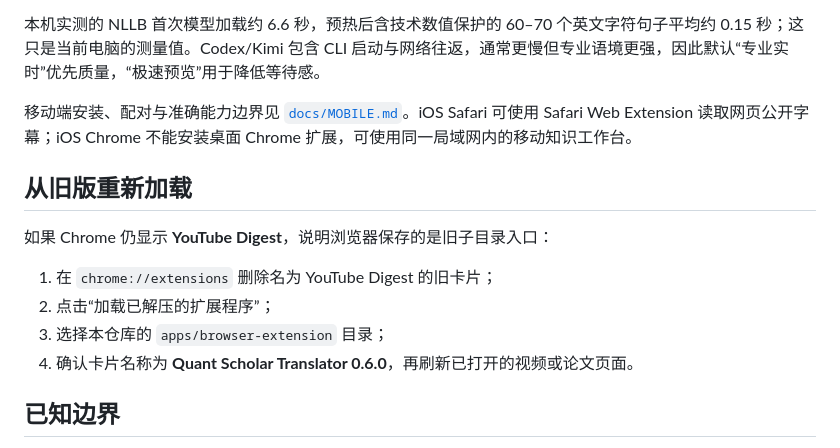
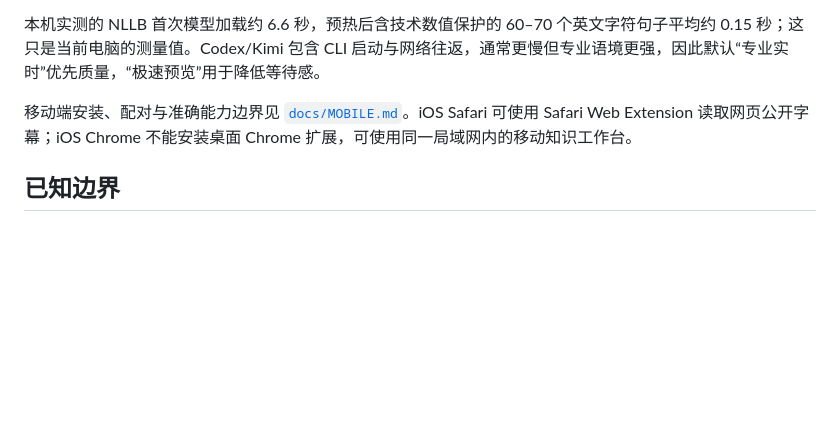
Before and after one commit to PHD-LXETHA/quant-scholar-translator, a Markdown page: README.md, the part around the change. GitHub-like rendering; blank space fills up the shorter version.

Commit message:
docs: remove superseded legacy reload instructions

```diff
--- a/README.md
+++ b/README.md
@@ -123,15 +123,6 @@ Whisper 是 OpenAI 开源的多语种语音识别模型。本项目使用本地
 
 移动端安装、配对与准确能力边界见 [`docs/MOBILE.md`](docs/MOBILE.md)。iOS Safari 可使用 Safari Web Extension 读取网页公开字幕；iOS Chrome 不能安装桌面 Chrome 扩展，可使用同一局域网内的移动知识工作台。
 
-## 从旧版重新加载
-
-如果 Chrome 仍显示 **YouTube Digest**，说明浏览器保存的是旧子目录入口：
-
-1. 在 `chrome://extensions` 删除名为 YouTube Digest 的旧卡片；
-2. 点击“加载已解压的扩展程序”；
-3. 选择本仓库的 `apps/browser-extension` 目录；
-4. 确认卡片名称为 **Quant Scholar Translator 0.6.0**，再刷新已打开的视频或论文页面。
-
 ## 已知边界
 
 - DRM 平台可能让 `tabCapture` 得到静音，不能承诺支持 Netflix 等站点。
```
